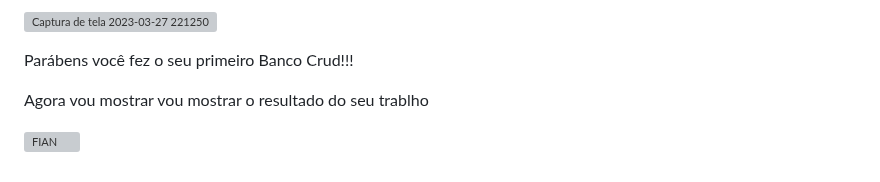
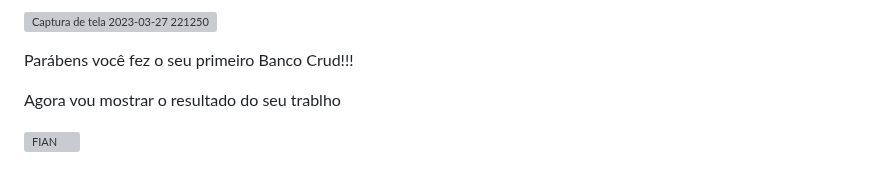
Before and after one commit to Kemersonsilva07/Crud, a Markdown page: README.md, the part around the change. GitHub-like rendering; grey boxes are pictures that could not be loaded.

```diff
--- a/README.md
+++ b/README.md
@@ -199,6 +199,6 @@ Agora q seu projeto esta pronto vamos testar.Para isso você ira na sua platafor
 
    Parábens você fez o seu primeiro Banco Crud!!!
 
-   Agora vou mostrar vou mostrar o resultado do seu trablho
+   Agora vou mostrar o resultado do seu trablho
 
    ![FIAN](https://user-images.githubusercontent.com/128431256/228101319-8715ff01-cc8c-4f76-99ac-6515f5734528.png)
```
